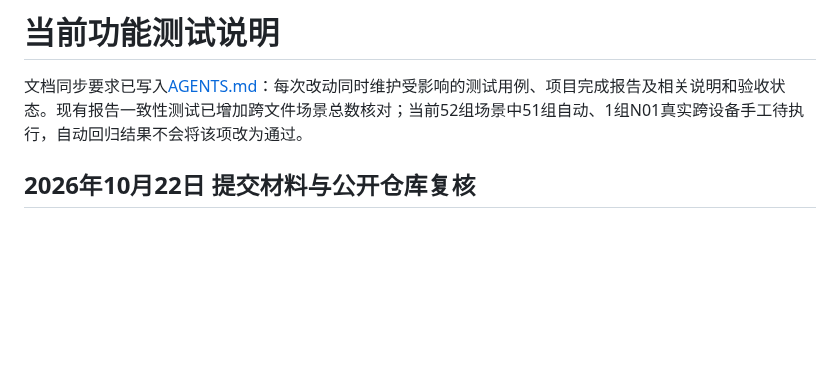
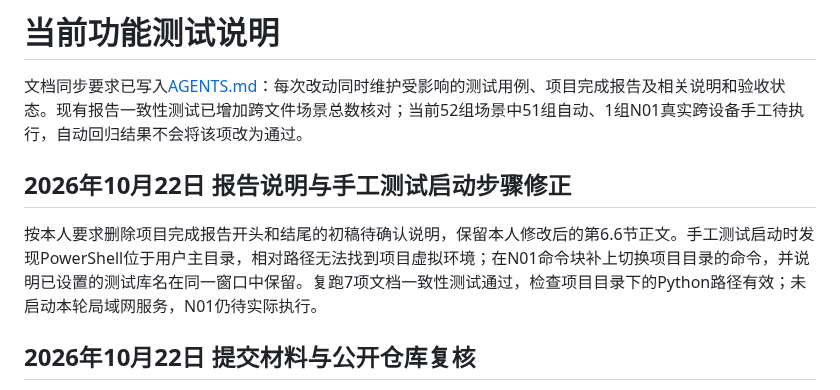
Before and after one commit to Beejiaang/mongodb-survey-system, a Markdown page: docs/测试说明.md, the part around the change. Rendered like a GitHub page; blank space fills up the shorter version.

```diff
--- a/docs/测试说明.md
+++ b/docs/测试说明.md
@@ -1,6 +1,10 @@
 # 当前功能测试说明
 
 文档同步要求已写入[AGENTS.md](../AGENTS.md)：每次改动同时维护受影响的测试用例、项目完成报告及相关说明和验收状态。现有报告一致性测试已增加跨文件场景总数核对；当前52组场景中51组自动、1组N01真实跨设备手工待执行，自动回归结果不会将该项改为通过。
+
+## 2026年10月22日 报告说明与手工测试启动步骤修正
+
+按本人要求删除项目完成报告开头和结尾的初稿待确认说明，保留本人修改后的第6.6节正文。手工测试启动时发现PowerShell位于用户主目录，相对路径无法找到项目虚拟环境；在N01命令块补上切换项目目录的命令，并说明已设置的测试库名在同一窗口中保留。复跑7项文档一致性测试通过，检查项目目录下的Python路径有效；未启动本轮局域网服务，N01仍待实际执行。
 
 ## 2026年10月22日 提交材料与公开仓库复核
 
```
Also changed, not shown: docs/测试用例.md (+2 -1 lines), docs/项目完成报告.md (+6 -4 lines).
